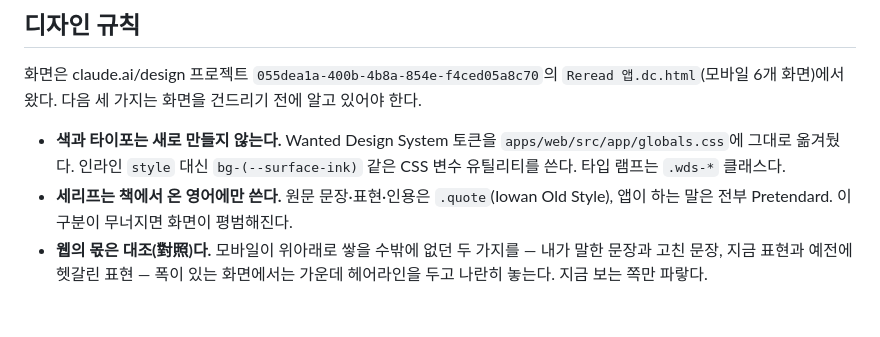
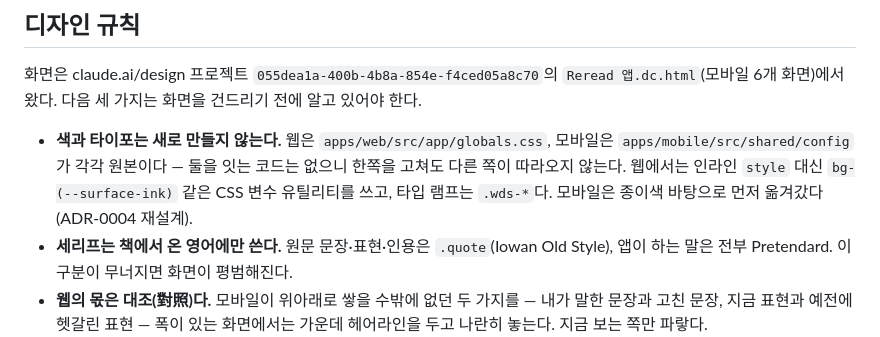
Before and after one commit to woogie0303/CallMe, a Markdown page: CLAUDE.md, the part around the change. Drawn GitHub-style; blank space fills up the shorter version.

```diff
--- a/CLAUDE.md
+++ b/CLAUDE.md
@@ -21,9 +21,11 @@ pnpm 워크스페이스 + Turborepo.
 `Reread 앱.dc.html`(모바일 6개 화면)에서 왔다. 다음 세 가지는 화면을 건드리기 전에
 알고 있어야 한다.
 
-- **색과 타이포는 새로 만들지 않는다.** Wanted Design System 토큰을
-  `apps/web/src/app/globals.css`에 그대로 옮겨뒀다. 인라인 `style` 대신
-  `bg-(--surface-ink)` 같은 CSS 변수 유틸리티를 쓴다. 타입 램프는 `.wds-*` 클래스다.
+- **색과 타이포는 새로 만들지 않는다.** 웹은 `apps/web/src/app/globals.css`,
+  모바일은 `apps/mobile/src/shared/config`가 각각 원본이다 — 둘을 잇는 코드는
+  없으니 한쪽을 고쳐도 다른 쪽이 따라오지 않는다. 웹에서는 인라인 `style` 대신
+  `bg-(--surface-ink)` 같은 CSS 변수 유틸리티를 쓰고, 타입 램프는 `.wds-*`다.
+  모바일은 종이색 바탕으로 먼저 옮겨갔다(ADR-0004 재설계).
 - **세리프는 책에서 온 영어에만 쓴다.** 원문 문장·표현·인용은 `.quote`(Iowan Old
   Style), 앱이 하는 말은 전부 Pretendard. 이 구분이 무너지면 화면이 평범해진다.
 - **웹의 몫은 대조(對照)다.** 모바일이 위아래로 쌓을 수밖에 없던 두 가지를 —
```
Also changed, not shown: CONTEXT.md (+12 -10 lines), docs/adr/0004-the-drawer-is-a-feed-of-sentences.md (added, +47 -0 lines).
